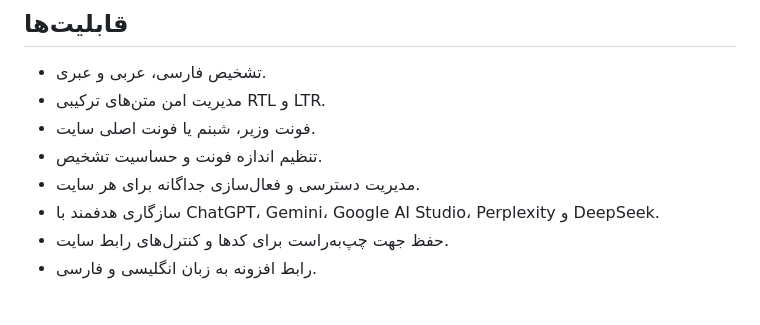
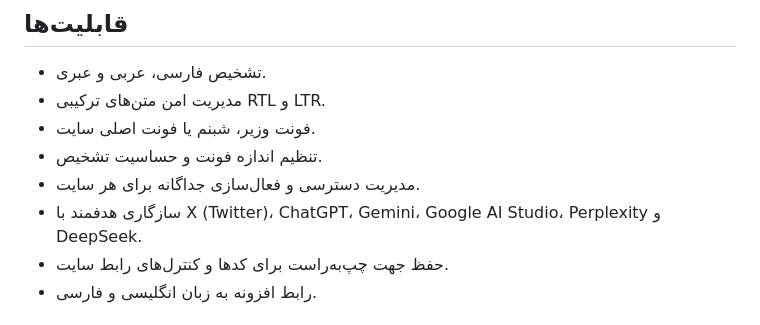
Before and after one commit to Nishef1/RTL-Fixancer, a Markdown page: README.fa.md, the part around the change. Rendered like a GitHub page.

Commit message:
Document X compatibility in Persian

```diff
--- a/README.fa.md
+++ b/README.fa.md
@@ -23,7 +23,7 @@ RTL Fixancer یک افزونه خصوصی و دامنه‌محور برای Chro
 - فونت وزیر، شبنم یا فونت اصلی سایت.
 - تنظیم اندازه فونت و حساسیت تشخیص.
 - مدیریت دسترسی و فعال‌سازی جداگانه برای هر سایت.
-- سازگاری هدفمند با ChatGPT، Gemini، Google AI Studio، Perplexity و DeepSeek.
+- سازگاری هدفمند با X (Twitter)، ChatGPT، Gemini، Google AI Studio، Perplexity و DeepSeek.
 - حفظ جهت چپ‌به‌راست برای کدها و کنترل‌های رابط سایت.
 - رابط افزونه به زبان انگلیسی و فارسی.
 
```
